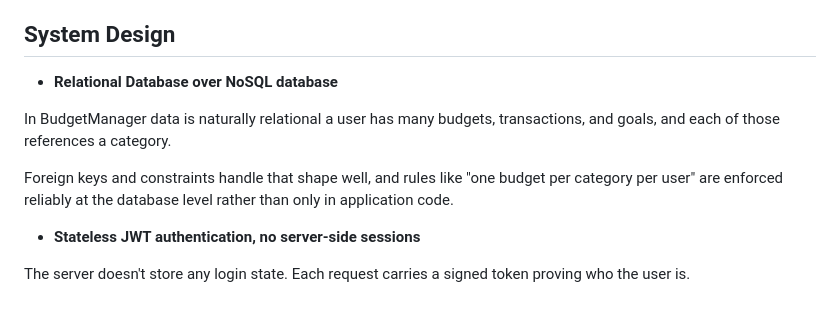
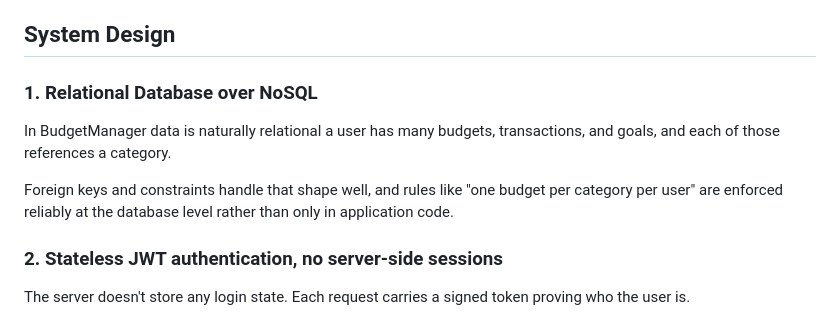
Before and after one commit to rohergun/Personal-Budget-Manager, a Markdown page: docs/DECISIONS.md, the part around one of its changes. GitHub-like rendering.

```diff
--- a/docs/DECISIONS.md
+++ b/docs/DECISIONS.md
@@ -10,12 +10,12 @@
 
 ## System Design
 
-- **Relational Database over NoSQL database**
+### 1. Relational Database over NoSQL
 
 In BudgetManager data is naturally relational a user has many budgets, transactions, and goals, and each of those references a category.
 
 Foreign keys and constraints handle that shape well, and rules like "one budget per category per user" are enforced reliably at the database level rather than only in application code.
 
-- **Stateless JWT authentication, no server-side sessions**
+### 2. Stateless JWT authentication, no server-side sessions
 
 The server doesn't store any login state. Each request carries a signed token proving who the user is.
```
Also changed, not shown: other parts of docs/DECISIONS.md (+25 -0 lines), README.md (+2 -2 lines).
